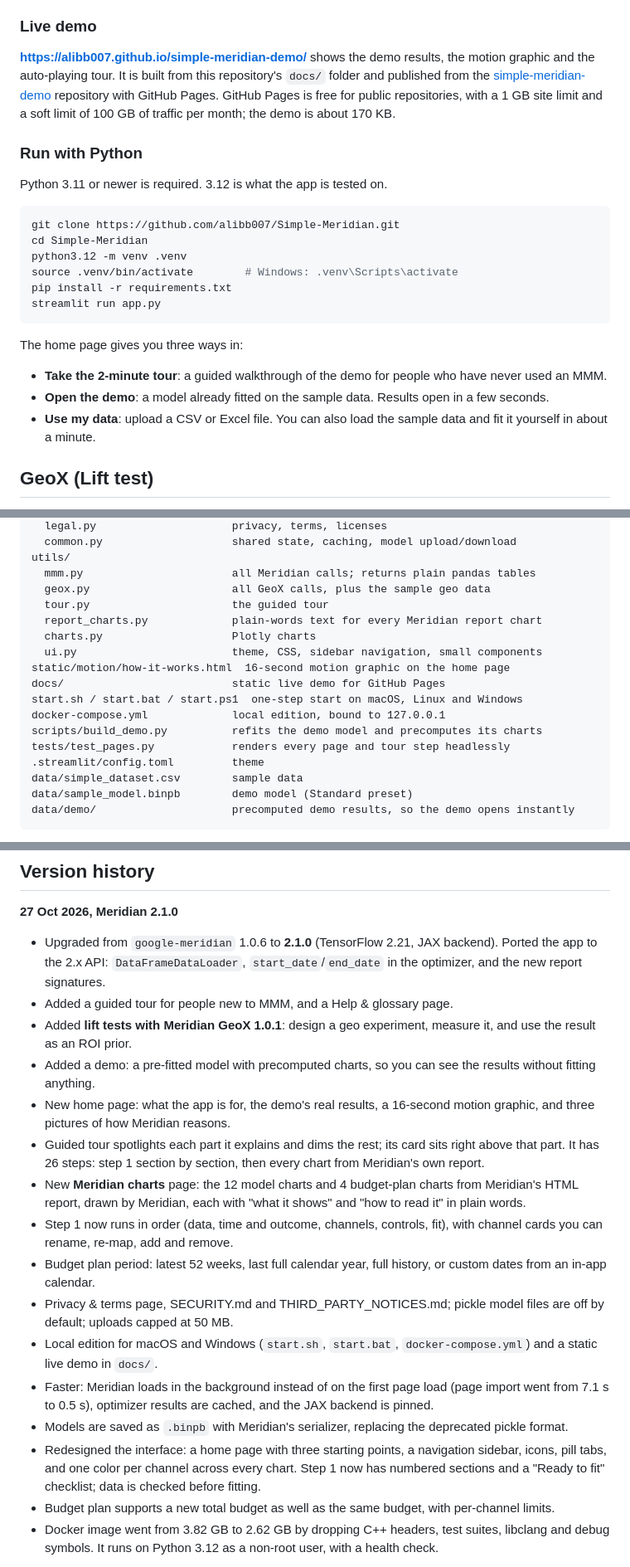
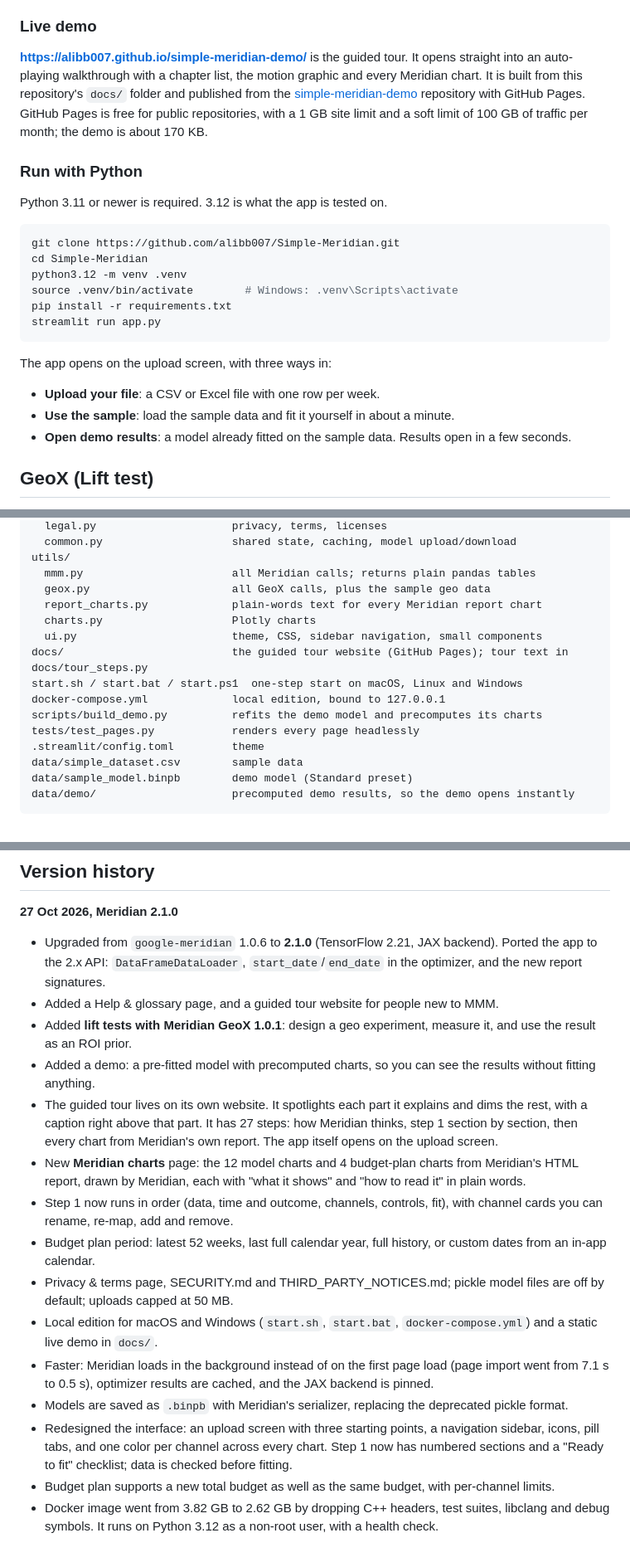
Before and after one commit to alibb007/Simple-Meridian, a Markdown page: README.md, 3 parts joined by grey strips. Shown: that part at 83% size. Drawn GitHub-style.

````diff
--- a/README.md
+++ b/README.md
@@ -75,7 +75,7 @@ Tested so far: the image builds and runs natively on Apple silicon (arm64). The
 
 ### Live demo
 
-**https://alibb007.github.io/simple-meridian-demo/** shows the demo results, the motion graphic and the auto-playing tour. It is built from this repository's `docs/` folder and published from the [simple-meridian-demo](https://github.com/alibb007/simple-meridian-demo) repository with GitHub Pages. GitHub Pages is free for public repositories, with a 1 GB site limit and a soft limit of 100 GB of traffic per month; the demo is about 170 KB.
+**https://alibb007.github.io/simple-meridian-demo/** is the guided tour. It opens straight into an auto-playing walkthrough with a chapter list, the motion graphic and every Meridian chart. It is built from this repository's `docs/` folder and published from the [simple-meridian-demo](https://github.com/alibb007/simple-meridian-demo) repository with GitHub Pages. GitHub Pages is free for public repositories, with a 1 GB site limit and a soft limit of 100 GB of traffic per month; the demo is about 170 KB.
 
 ### Run with Python
 
@@ -90,11 +90,11 @@ pip install -r requirements.txt
 streamlit run app.py
 ```
 
-The home page gives you three ways in:
+The app opens on the upload screen, with three ways in:
 
-- **Take the 2-minute tour**: a guided walkthrough of the demo for people who have never used an MMM.
-- **Open the demo**: a model already fitted on the sample data. Results open in a few seconds.
-- **Use my data**: upload a CSV or Excel file. You can also load the sample data and fit it yourself in about a minute.
+- **Upload your file**: a CSV or Excel file with one row per week.
+- **Use the sample**: load the sample data and fit it yourself in about a minute.
+- **Open demo results**: a model already fitted on the sample data. Results open in a few seconds.
 
 ## GeoX (Lift test)
 
@@ -167,16 +167,14 @@ app_pages/
 utils/
   mmm.py                       all Meridian calls; returns plain pandas tables
   geox.py                      all GeoX calls, plus the sample geo data
-  tour.py                      the guided tour
   report_charts.py             plain-words text for every Meridian report chart
   charts.py                    Plotly charts
   ui.py                        theme, CSS, sidebar navigation, small components
-static/motion/how-it-works.html  16-second motion graphic on the home page
-docs/                          static live demo for GitHub Pages
+docs/                          the guided tour website (GitHub Pages); tour text in docs/tour_steps.py
 start.sh / start.bat / start.ps1  one-step start on macOS, Linux and Windows
 docker-compose.yml             local edition, bound to 127.0.0.1
 scripts/build_demo.py          refits the demo model and precomputes its charts
-tests/test_pages.py            renders every page and tour step headlessly
+tests/test_pages.py            renders every page headlessly
 .streamlit/config.toml         theme
 data/simple_dataset.csv        sample data
 data/sample_model.binpb        demo model (Standard preset)
@@ -192,11 +190,10 @@ After upgrading `google-meridian`, run `python scripts/build_demo.py --refit` so
 **27 Oct 2026, Meridian 2.1.0**
 
 - Upgraded from `google-meridian` 1.0.6 to **2.1.0** (TensorFlow 2.21, JAX backend). Ported the app to the 2.x API: `DataFrameDataLoader`, `start_date`/`end_date` in the optimizer, and the new report signatures.
-- Added a guided tour for people new to MMM, and a Help & glossary page.
+- Added a Help & glossary page, and a guided tour website for people new to MMM.
 - Added **lift tests with Meridian GeoX 1.0.1**: design a geo experiment, measure it, and use the result as an ROI prior.
 - Added a demo: a pre-fitted model with precomputed charts, so you can see the results without fitting anything.
-- New home page: what the app is for, the demo's real results, a 16-second motion graphic, and three pictures of how Meridian reasons.
-- Guided tour spotlights each part it explains and dims the rest; its card sits right above that part. It has 26 steps: step 1 section by section, then every chart from Meridian's own report.
+- The guided tour lives on its own website. It spotlights each part it explains and dims the rest, with a caption right above that part. It has 27 steps: how Meridian thinks, step 1 section by section, then every chart from Meridian's own report. The app itself opens on the upload screen.
 - New **Meridian charts** page: the 12 model charts and 4 budget-plan charts from Meridian's HTML report, drawn by Meridian, each with "what it shows" and "how to read it" in plain words.
 - Step 1 now runs in order (data, time and outcome, channels, controls, fit), with channel cards you can rename, re-map, add and remove.
 - Budget plan period: latest 52 weeks, last full calendar year, full history, or custom dates from an in-app calendar.
@@ -204,7 +201,7 @@ After upgrading `google-meridian`, run `python scripts/build_demo.py --refit` so
 - Local edition for macOS and Windows (`start.sh`, `start.bat`, `docker-compose.yml`) and a static live demo in `docs/`.
 - Faster: Meridian loads in the background instead of on the first page load (page import went from 7.1 s to 0.5 s), optimizer results are cached, and the JAX backend is pinned.
 - Models are saved as `.binpb` with Meridian's serializer, replacing the deprecated pickle format.
-- Redesigned the interface: a home page with three starting points, a navigation sidebar, icons, pill tabs, and one color per channel across every chart. Step 1 now has numbered sections and a "Ready to fit" checklist; data is checked before fitting.
+- Redesigned the interface: an upload screen with three starting points, a navigation sidebar, icons, pill tabs, and one color per channel across every chart. Step 1 now has numbered sections and a "Ready to fit" checklist; data is checked before fitting.
 - Budget plan supports a new total budget as well as the same budget, with per-channel limits.
 - Docker image went from 3.82 GB to 2.62 GB by dropping C++ headers, test suites, libclang and debug symbols. It runs on Python 3.12 as a non-root user, with a health check.
 
````
Also changed, not shown: other parts of README.md (+3 -3 lines), pic/home.png, 18 other files.
